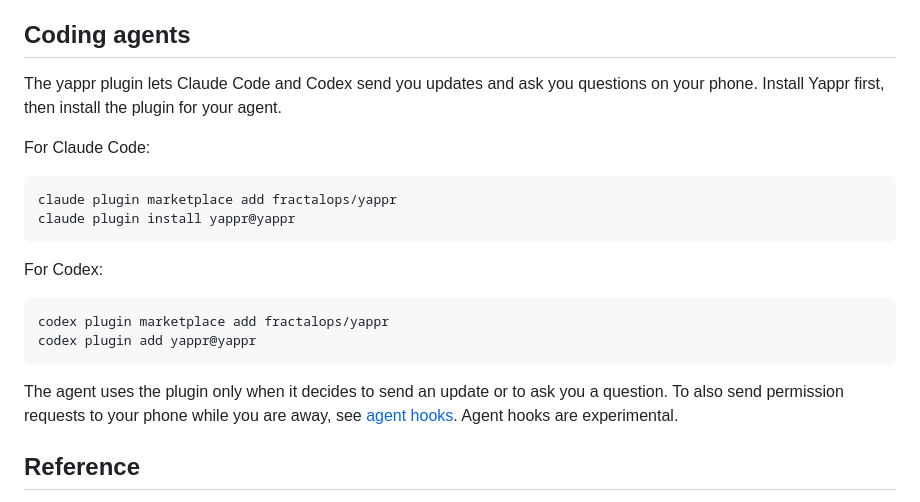
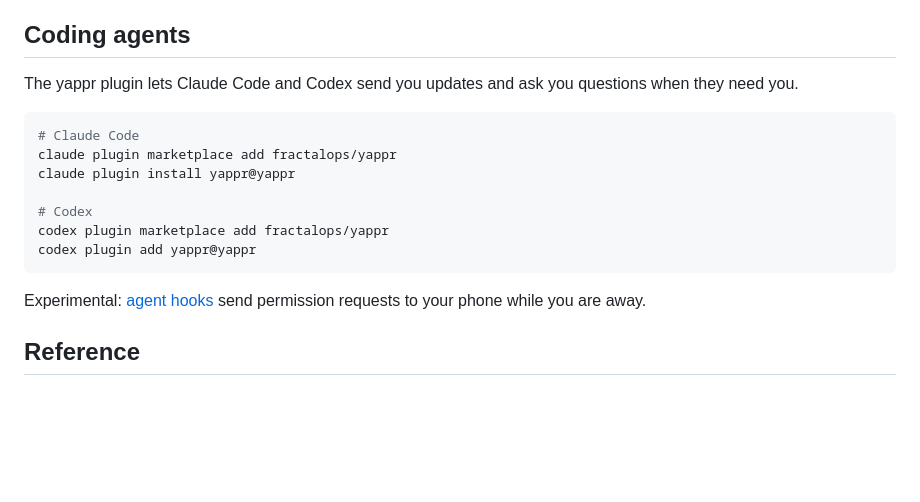
Before and after one commit to fractalops/yappr, a Markdown page: README.md, the part around the change. Drawn GitHub-style; blank space fills up the shorter version.

Commit message:
Shorten the coding agents section of the README

````diff
--- a/README.md
+++ b/README.md
@@ -108,25 +108,19 @@ question expires, you cancel it, or an error occurs.
 
 ## Coding agents
 
-The yappr plugin lets Claude Code and Codex send you updates and ask you questions on your phone.
-Install Yappr first, then install the plugin for your agent.
-
-For Claude Code:
+The yappr plugin lets Claude Code and Codex send you updates and ask you questions when they need you.
 
 ```sh
+# Claude Code
 claude plugin marketplace add fractalops/yappr
 claude plugin install yappr@yappr
-```
 
-For Codex:
-
-```sh
+# Codex
 codex plugin marketplace add fractalops/yappr
 codex plugin add yappr@yappr
 ```
 
-The agent uses the plugin only when it decides to send an update or to ask you a question.
-To also send permission requests to your phone while you are away, see [agent hooks](docs/hooks-reference.md). Agent hooks are experimental.
+Experimental: [agent hooks](docs/hooks-reference.md) send permission requests to your phone while you are away.
 
 ## Reference
 
````
